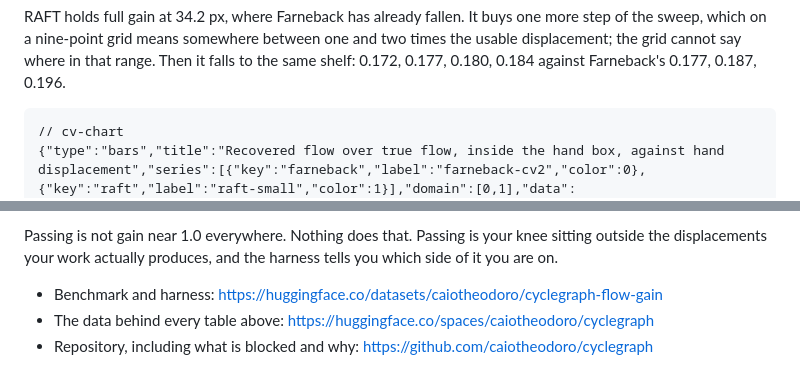
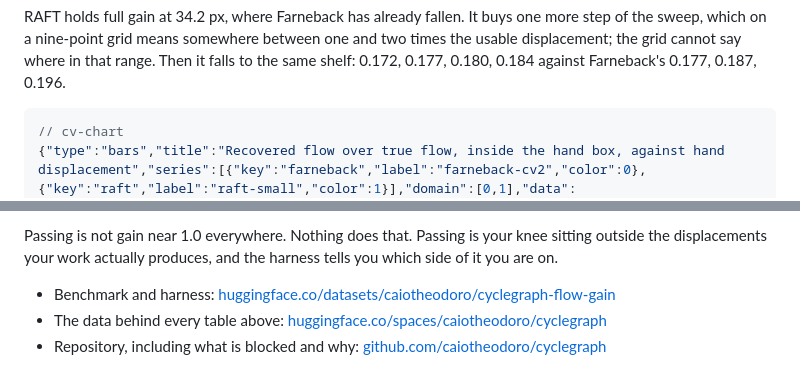
Before and after one commit to caiotheodoro/cyclegraph, a Markdown page: writing/flow-is-not-hand-speed.md, 2 parts joined by grey strips. Drawn GitHub-style.

````diff
--- a/writing/flow-is-not-hand-speed.md
+++ b/writing/flow-is-not-hand-speed.md
@@ -113,7 +113,7 @@ the sweep, which on a nine-point grid means somewhere between one and two times
 displacement; the grid cannot say where in that range. Then it falls to the same shelf: 0.172, 0.177, 0.180, 0.184
 against Farneback's 0.177, 0.187, 0.196.
 
-```
+```json
 // cv-chart
 {"type":"bars","title":"Recovered flow over true flow, inside the hand box, against hand displacement","series":[{"key":"farneback","label":"farneback-cv2","color":0},{"key":"raft","label":"raft-small","color":1}],"domain":[0,1],"data":[{"label":"5.7","farneback":0.9973,"raft":0.9953},{"label":"11.399","farneback":0.9973,"raft":0.9832},{"label":"22.794","farneback":0.9925,"raft":0.9946},{"label":"34.181","farneback":0.2024,"raft":0.9738},{"label":"45.539","farneback":0.2323,"raft":0.32},{"label":"68.025","farneback":0.1773,"raft":0.1724},{"label":"90.136","farneback":0.1869,"raft":0.1765},{"label":"132.883","farneback":0.1964,"raft":0.1801},{"label":"163.312","farneback":0.0552,"raft":0.184}],"caption":"Both arms are the 960x540 decode at the same 0.25 s pair interval, so they are comparable. Gain 1.0 recovers the hand's motion. The floor both land on is 0.18, which is the hand plane over the background plane: 0.45 m over 2.5 m. RAFT-small holds one step further out and lands on the same floor. The last farneback bar sits below the floor because at that displacement the estimator has exceeded its search range and is tracking nothing at all, which is a different failure and is not averaged with the others."}
 ```
@@ -239,6 +239,6 @@ Passing is not gain near 1.0 everywhere. Nothing does that. Passing is your knee
 the displacements your work actually produces, and the harness tells you which side of it you
 are on.
 
-- Benchmark and harness: <https://huggingface.co/datasets/caiotheodoro/cyclegraph-flow-gain>
-- The data behind every table above: <https://huggingface.co/spaces/caiotheodoro/cyclegraph>
-- Repository, including what is blocked and why: <https://github.com/caiotheodoro/cyclegraph>
+- Benchmark and harness: [huggingface.co/datasets/caiotheodoro/cyclegraph-flow-gain](https://huggingface.co/datasets/caiotheodoro/cyclegraph-flow-gain)
+- The data behind every table above: [huggingface.co/spaces/caiotheodoro/cyclegraph](https://huggingface.co/spaces/caiotheodoro/cyclegraph)
+- Repository, including what is blocked and why: [github.com/caiotheodoro/cyclegraph](https://github.com/caiotheodoro/cyclegraph)
````
